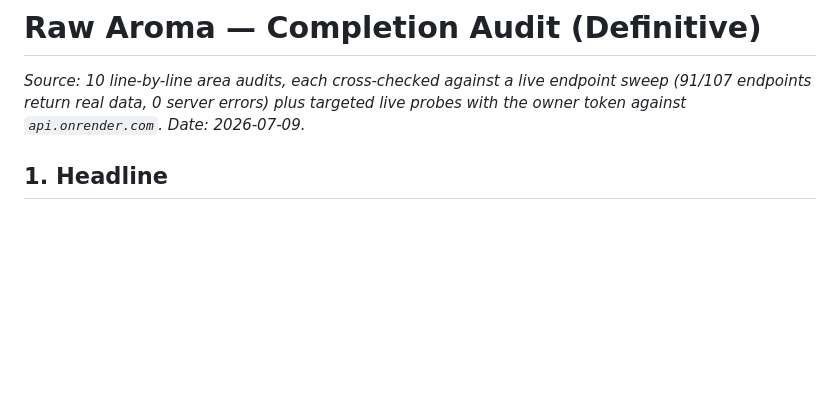
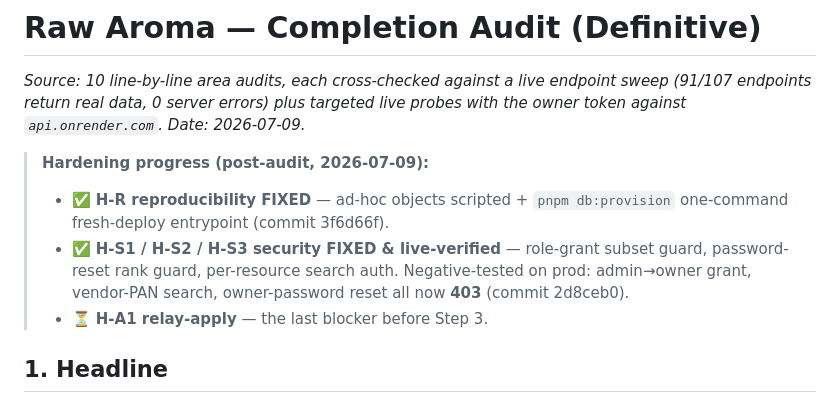
Before and after one commit to worldofhues-create/rawaromaprod, a Markdown page: docs/COMPLETION_AUDIT.md, the part around the change. GitHub-like rendering; blank space fills up the shorter version.

Commit message:
docs: record hardening progress (H-R + H-S1/S2/S3 fixed & verified)
Co-Authored-By: Claude Opus 4.8 <noreply@anthropic.com>

```diff
--- a/docs/COMPLETION_AUDIT.md
+++ b/docs/COMPLETION_AUDIT.md
@@ -3,6 +3,11 @@
 # Raw Aroma — Completion Audit (Definitive)
 
 _Source: 10 line-by-line area audits, each cross-checked against a live endpoint sweep (91/107 endpoints return real data, 0 server errors) plus targeted live probes with the owner token against `api.onrender.com`. Date: 2026-07-09._
+
+> **Hardening progress (post-audit, 2026-07-09):**
+> - ✅ **H-R reproducibility FIXED** — ad-hoc objects scripted + `pnpm db:provision` one-command fresh-deploy entrypoint (commit 3f6d66f).
+> - ✅ **H-S1 / H-S2 / H-S3 security FIXED & live-verified** — role-grant subset guard, password-reset rank guard, per-resource search auth. Negative-tested on prod: admin→owner grant, vendor-PAN search, owner-password reset all now **403** (commit 2d8ceb0).
+> - ⏳ **H-A1 relay-apply** — the last blocker before Step 3.
 
 ## 1. Headline
 
```
